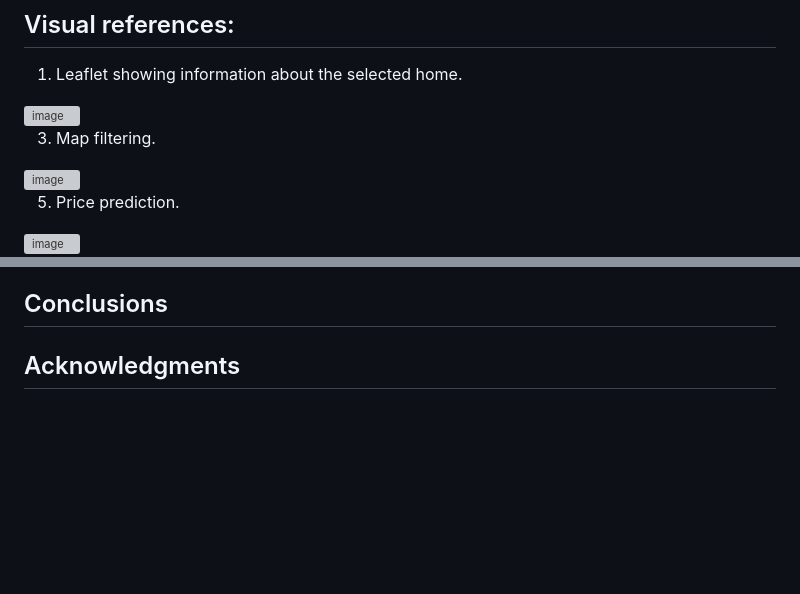
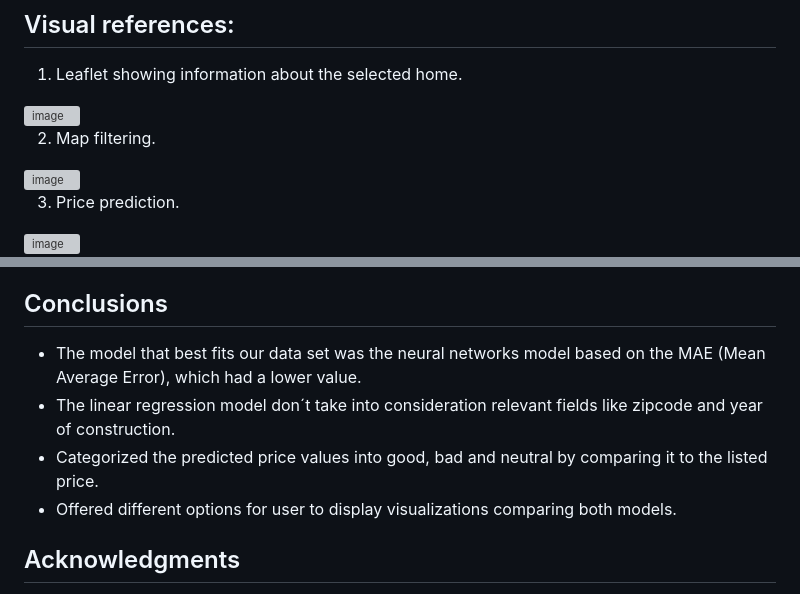
Before and after one commit to minmincg/house_pricing_analysis, a Markdown page: README.md, 2 parts joined by grey strips. GitHub-like rendering; blank space fills up the shorter version; grey boxes are pictures that could not be loaded.

```diff
--- a/README.md
+++ b/README.md
@@ -50,9 +50,9 @@ Overall, the project combined web development, data visualization, and machine l
 <img width="448" alt="image" src="https://github.com/minmincg/house_pricing_analysis/assets/120423303/fb6a4b91-565e-49cd-a1ad-c7d555451d8b">
 
 
-3. Map filtering.
+2. Map filtering.
 <img width="448" alt="image" src="https://github.com/minmincg/house_pricing_analysis/assets/120423303/fd071903-bdd1-4415-94d9-e5233af04831">
 
 
-5. Price prediction.
+3. Price prediction.
 <img width="448" alt="image" src="https://github.com/minmincg/house_pricing_analysis/assets/120423303/09e1e40b-9149-4eda-b479-916b28862b49">
@@ -72,7 +75,10 @@ Overall, the project combined web development, data visualization, and machine l
 
 
 ## Conclusions
-
+* The model that best fits our data set was the neural networks model based on the MAE (Mean Average Error), which had a lower value.
+* The linear regression model don´t take into consideration relevant fields like zipcode and year of construction.
+* Categorized the predicted price values into good, bad and neutral by comparing it to the listed price.
+* Offered different options for user to display visualizations comparing both models.
 
 
 ## Acknowledgments
```
Also changed, not shown: other parts of README.md (+3 -0 lines).
